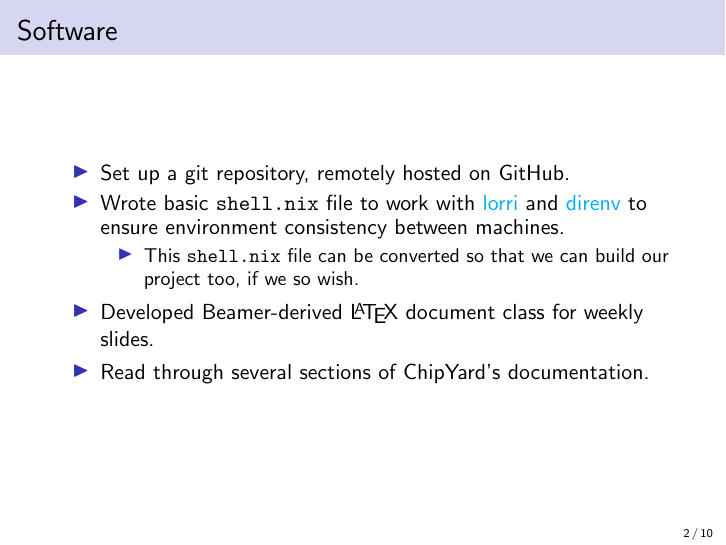
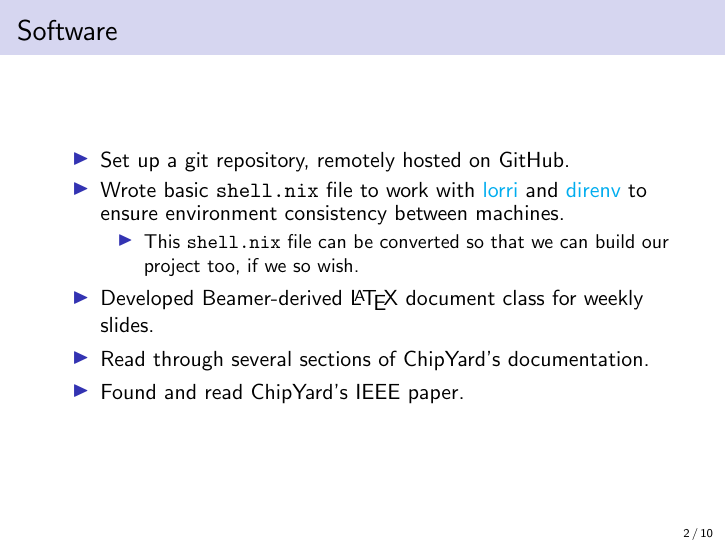
Before and after one commit to KarlJoad/ece497, LaTeX slides (weekly_report/week_01.tex): page 2 of 10. Compiled offline with pdfLaTeX.

Commit message:
Karl: Added additional task that we completed this week

```diff
--- a/weekly_report/week_01.tex
+++ b/weekly_report/week_01.tex
@@ -26,6 +26,7 @@
     \end{itemize}
   \item Developed Beamer-derived \LaTeX{} document class for weekly slides.
   \item Read through several sections of ChipYard's documentation.
+  \item Found and read ChipYard's IEEE paper.
   \end{itemize}
 \end{frame}
 
```
